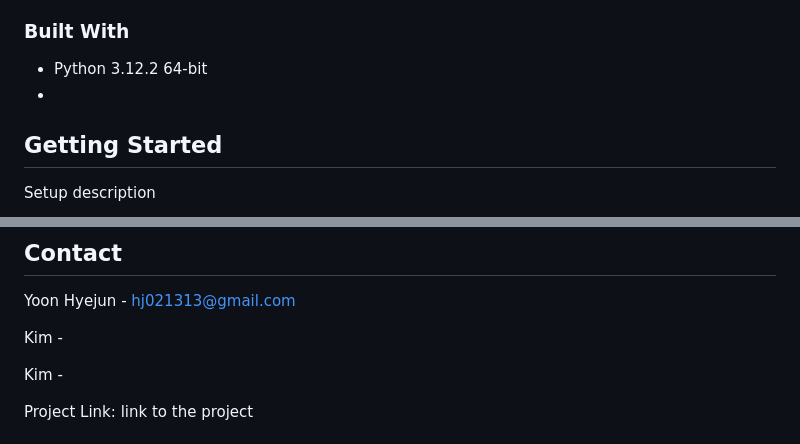
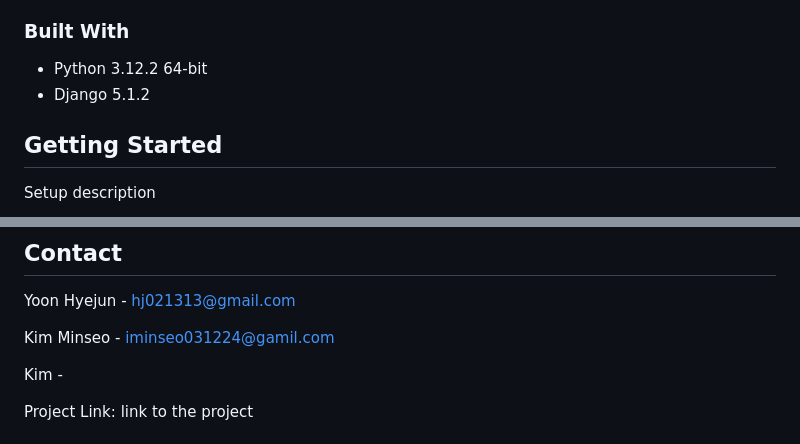
Before and after one commit to mu-pamang/2024_Chosun_osp_Deepfake-detection-Challenge, a Markdown page: README.md, 2 parts joined by grey strips. Rendered like a GitHub page.

Commit message:
Docs(README.md): Add Information
Add Django version, Add contact information

```diff
--- a/README.md
+++ b/README.md
@@ -23,7 +23,7 @@ This project is a deepfake detection challenge project conducted by the Chosun U
 ### Built With
 
 - Python 3.12.2 64-bit
--
+- Django 5.1.2
 
 ## Getting Started
 
@@ -122,7 +122,7 @@ in [CHANGELOG.md](https://gitlab.rackhost.hu/rackhost/wp-tudasbazis/-/blob/maste
 
 Yoon Hyejun -  [hj021313@gmail.com](hj021313@gmail.com)
 
-Kim  -
+Kim Minseo - [iminseo031224@gamil.com](iminseo031224@gmail.com)
 
 Kim  -
 
```
